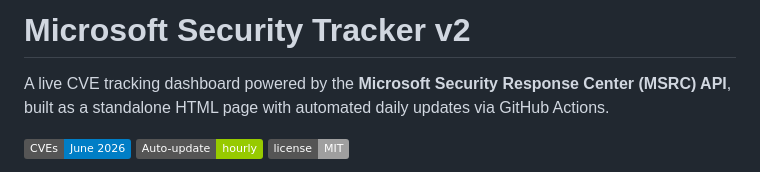
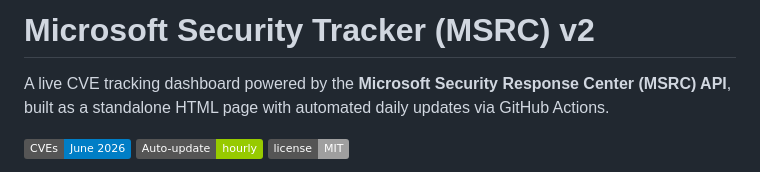
Before and after one commit to faruk-guler/winsecurity, a Markdown page: README.md, the part around the change. Drawn GitHub-style; badges without logos.

```diff
--- a/README.md
+++ b/README.md
@@ -1,4 +1,4 @@
-# Microsoft Security Tracker v2
+# Microsoft Security Tracker (MSRC) v2
 
 A live CVE tracking dashboard powered by the **Microsoft Security Response Center (MSRC) API**, built as a standalone HTML page with automated daily updates via GitHub Actions.
 
```
